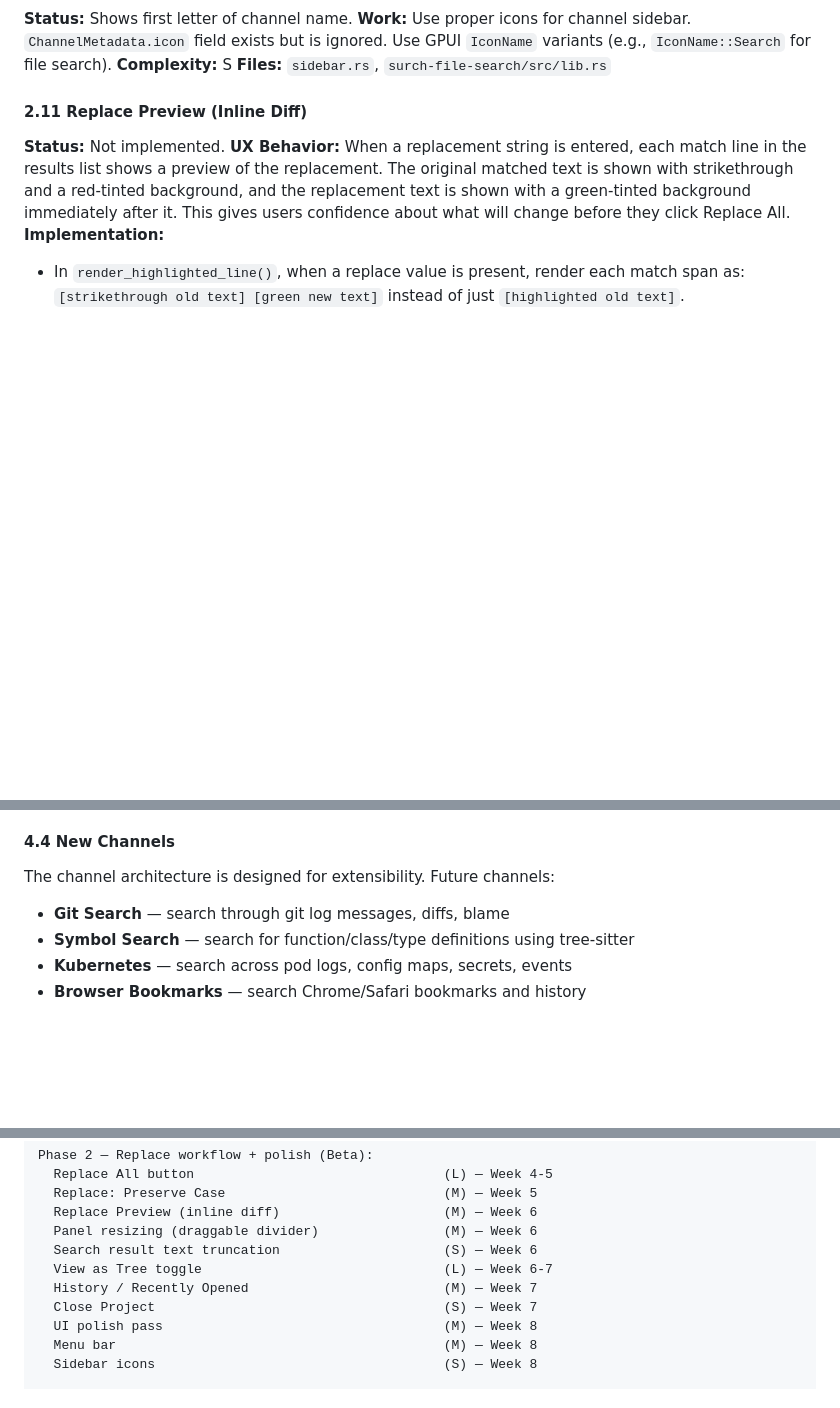
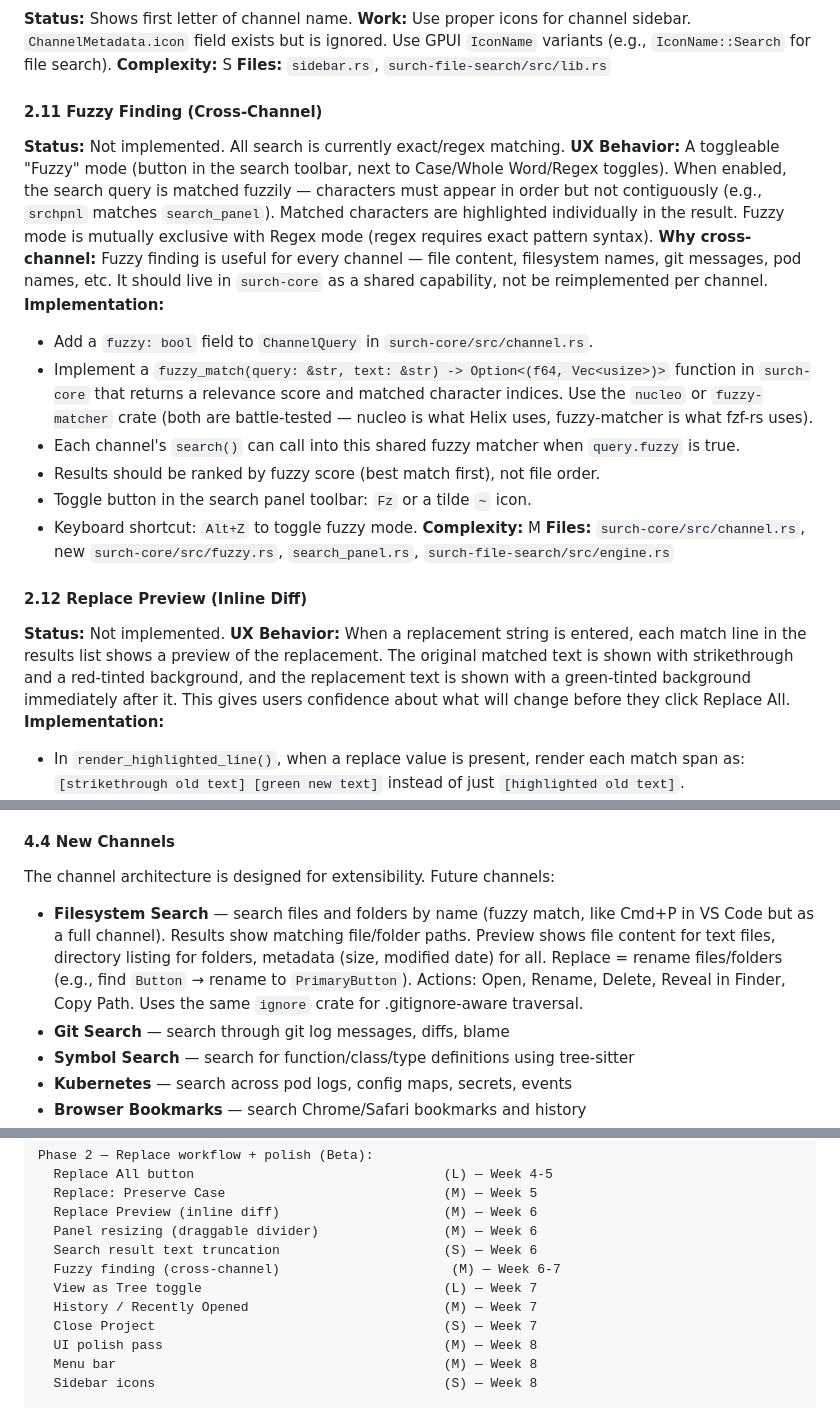
Before and after one commit to akriti2591/surch, a Markdown page: ROADMAP.md, 3 parts joined by grey strips. GitHub-like rendering; blank space fills up the shorter version.

Commit message:
Add fuzzy finding, filesystem search, panel resize to roadmap
Fuzzy finding as cross-channel capability in surch-core with toggle
button alongside Aa/Ab/.* controls. Filesystem search channel for
file/folder name search with rename-as-replace. Panel resizing via
draggable divider and search result text truncation with ellipsis.

Co-Authored-By: Claude Opus 4.6 <noreply@anthropic.com>

```diff
--- a/ROADMAP.md
+++ b/ROADMAP.md
@@ -264,7 +264,21 @@ Clicking a recent entry immediately opens that folder (equivalent to Open Folder
 **Complexity:** S
 **Files:** `sidebar.rs`, `surch-file-search/src/lib.rs`
 
-#### 2.11 Replace Preview (Inline Diff)
+#### 2.11 Fuzzy Finding (Cross-Channel)
+**Status:** Not implemented. All search is currently exact/regex matching.
+**UX Behavior:** A toggleable "Fuzzy" mode (button in the search toolbar, next to Case/Whole Word/Regex toggles). When enabled, the search query is matched fuzzily — characters must appear in order but not contiguously (e.g., `srchpnl` matches `search_panel`). Matched characters are highlighted individually in the result. Fuzzy mode is mutually exclusive with Regex mode (regex requires exact pattern syntax).
+**Why cross-channel:** Fuzzy finding is useful for every channel — file content, filesystem names, git messages, pod names, etc. It should live in `surch-core` as a shared capability, not be reimplemented per channel.
+**Implementation:**
+- Add a `fuzzy: bool` field to `ChannelQuery` in `surch-core/src/channel.rs`.
+- Implement a `fuzzy_match(query: &str, text: &str) -> Option<(f64, Vec<usize>)>` function in `surch-core` that returns a relevance score and matched character indices. Use the `nucleo` or `fuzzy-matcher` crate (both are battle-tested — nucleo is what Helix uses, fuzzy-matcher is what fzf-rs uses).
+- Each channel's `search()` can call into this shared fuzzy matcher when `query.fuzzy` is true.
+- Results should be ranked by fuzzy score (best match first), not file order.
+- Toggle button in the search panel toolbar: `Fz` or a tilde `~` icon.
+- Keyboard shortcut: `Alt+Z` to toggle fuzzy mode.
+**Complexity:** M
+**Files:** `surch-core/src/channel.rs`, new `surch-core/src/fuzzy.rs`, `search_panel.rs`, `surch-file-search/src/engine.rs`
+
+#### 2.12 Replace Preview (Inline Diff)
 **Status:** Not implemented.
 **UX Behavior:** When a replacement string is entered, each match line in the results list shows a preview of the replacement. The original matched text is shown with strikethrough and a red-tinted background, and the replacement text is shown with a green-tinted background immediately after it. This gives users confidence about what will change before they click Replace All.
 **Implementation:**
@@ -355,6 +369,7 @@ Dropdown on the find input showing the last 20 search queries. Press `Down` when
 
 #### 4.4 New Channels
 The channel architecture is designed for extensibility. Future channels:
+- **Filesystem Search** — search files and folders by name (fuzzy match, like Cmd+P in VS Code but as a full channel). Results show matching file/folder paths. Preview shows file content for text files, directory listing for folders, metadata (size, modified date) for all. Replace = rename files/folders (e.g., find `Button` → rename to `PrimaryButton`). Actions: Open, Rename, Delete, Reveal in Finder, Copy Path. Uses the same `ignore` crate for .gitignore-aware traversal.
 - **Git Search** — search through git log messages, diffs, blame
 - **Symbol Search** — search for function/class/type definitions using tree-sitter
 - **Kubernetes** — search across pod logs, config maps, secrets, events
@@ -427,7 +442,8 @@ Phase 2 — Replace workflow + polish (Beta):
   Replace Preview (inline diff)                     (M) — Week 6
   Panel resizing (draggable divider)                (M) — Week 6
   Search result text truncation                     (S) — Week 6
-  View as Tree toggle                               (L) — Week 6-7
+  Fuzzy finding (cross-channel)                      (M) — Week 6-7
+  View as Tree toggle                               (L) — Week 7
   History / Recently Opened                         (M) — Week 7
   Close Project                                     (S) — Week 7
   UI polish pass                                    (M) — Week 8
```
